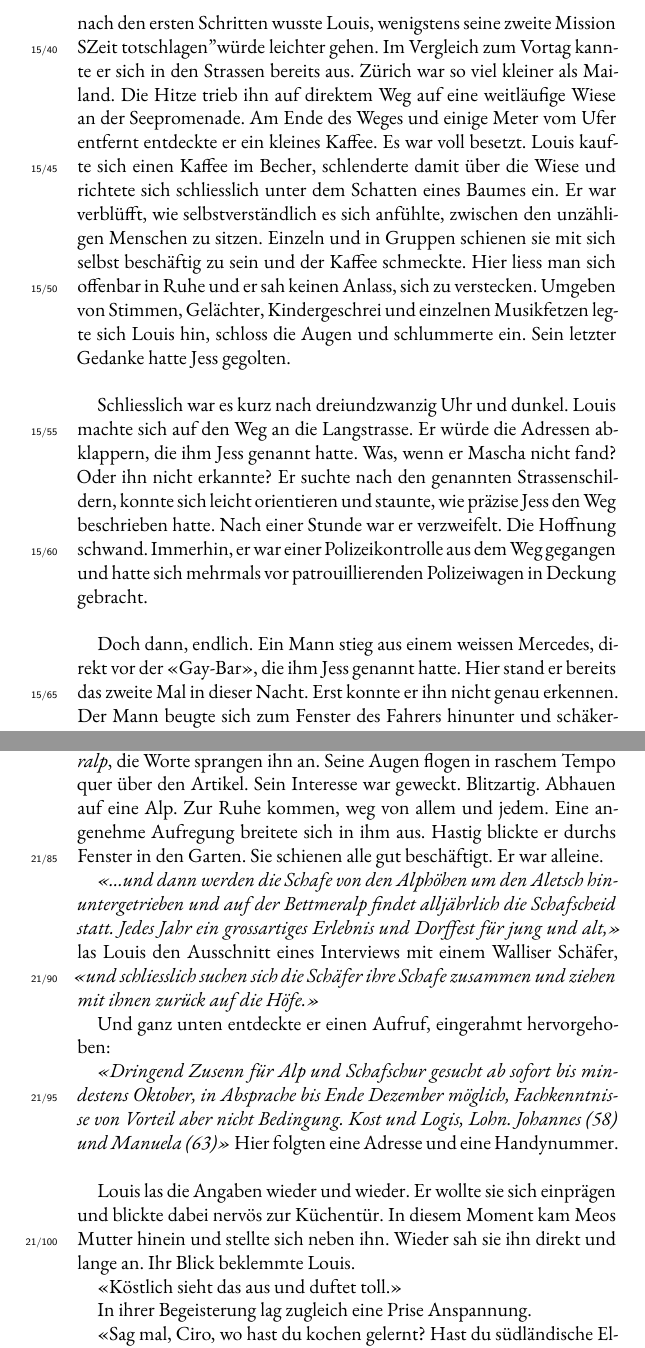
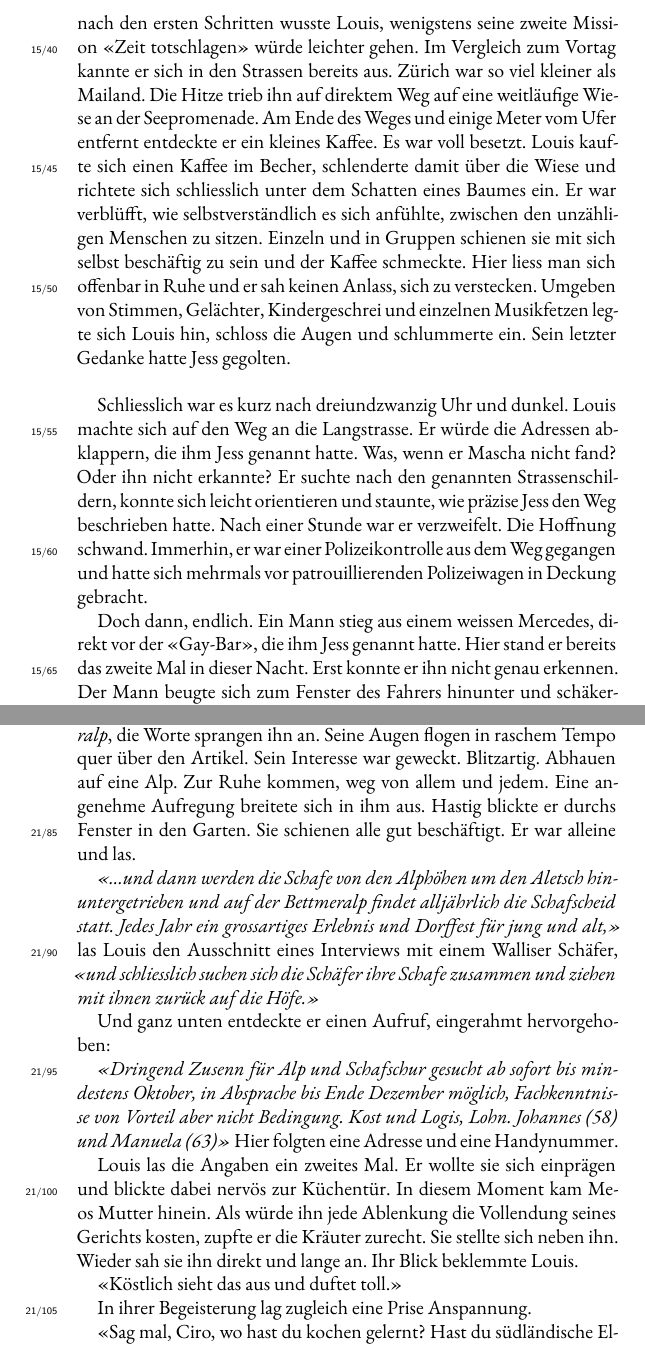
Before and after one commit to augruber/DerDuftDesSchaefers, a LaTeX book (book/main.tex, which reads book/chapters/16_chapter_15.tex, book/chapters/22_chapter_21.tex): two parts of pages 61 and 90 of 400, joined at a grey line, cut so that both start at the same text. Compiled offline with XeLaTeX; a missing font is replaced by an installed copy or a similar font.

Commit message:
Mom's changes — Februar 24, 2026 at 13:11

```diff
--- a/book/chapters/16_chapter_15.tex
+++ b/book/chapters/16_chapter_15.tex
@@ -37,7 +37,7 @@ als Passbilder schienen die Aufnahmen in Ordnung.
 Er holte das Sackmesser aus dem Rucksack, schnitt die Fotos mit der
 kleinen Schere auseinander und steckte sie ein. Erwartungsvoll sehnte er die Nacht herbei.
 
-Während er sich Richtung See aufmachte, fragte er sich, ob er Mascha finden würde. Wer der Typ war. Wie er ihm begegnen würde. Er hoffte, nirgendwo angehalten oder aufgegriffen zu werden, und überhaupt, dass er gar nicht erst gesucht wurde. Doch wenn, was er tun würde. Schon nach den ersten Schritten wusste Louis, wenigstens seine zweite Mission "Zeit totschlagen" würde leichter gehen.
+Während er sich Richtung See aufmachte, fragte er sich, ob er Mascha finden würde. Wer der Typ war. Wie er ihm begegnen würde. Er hoffte, nirgendwo angehalten oder aufgegriffen zu werden, und überhaupt, dass er gar nicht erst gesucht wurde. Doch wenn, was er tun würde. Schon nach den ersten Schritten wusste Louis, wenigstens seine zweite Mission «Zeit totschlagen» würde leichter gehen.
 Im  Vergleich zum Vortag kannte er sich in den Strassen bereits aus. Zürich war so viel kleiner als Mailand.
 Die Hitze trieb ihn auf direktem Weg auf eine weitläufige Wiese an der Seepromenade. Am Ende des Weges und einige Meter vom Ufer entfernt entdeckte er ein kleines Kaffee. Es war voll besetzt. Louis kaufte sich einen Kaffee im Becher, schlenderte damit über die Wiese und richtete sich schliesslich unter dem Schatten eines Baumes ein. Er war verblüfft, wie selbstverständlich es sich anfühlte, zwischen den unzähligen Menschen zu sitzen. Einzeln und in Gruppen schienen sie mit sich selbst beschäftig zu sein und der Kaffee schmeckte. Hier liess man sich offenbar in Ruhe und er sah keinen Anlass, sich zu verstecken. Umgeben von Stimmen, Gelächter, Kindergeschrei und einzelnen Musikfetzen legte sich Louis hin, schloss die Augen und schlummerte ein. Sein letzter Gedanke hatte Jess gegolten.
 
@@ -52,8 +52,6 @@ orientieren und staunte, wie präzise Jess den Weg beschrieben hatte.
 Nach einer Stunde war er verzweifelt. Die Hoffnung schwand. Immerhin,
 er war einer Polizeikontrolle aus dem Weg gegangen und hatte sich mehrmals vor patrouillierenden
 Polizeiwagen in Deckung gebracht.
-
- \sectionbreak
 
 Doch dann, endlich.
 Ein Mann stieg aus einem weissen Mercedes, direkt vor der «Gay-Bar», die
--- a/book/chapters/22_chapter_21.tex
+++ b/book/chapters/22_chapter_21.tex
@@ -99,7 +99,7 @@ aufgeschlagene Zeitung liegen. \emph{Aletschgletscher, Schafscheid,
 Bettmeralp}, die Worte sprangen ihn an. Seine Augen flogen in raschem
 Tempo quer über den Artikel. Sein Interesse war geweckt. Blitzartig.
 Abhauen auf eine Alp. Zur Ruhe kommen, weg von allem und jedem. Eine angenehme Aufregung breitete sich in ihm aus.
-Hastig blickte er durchs Fenster in den Garten. Sie schienen alle gut beschäftigt. Er war alleine.
+Hastig blickte er durchs Fenster in den Garten. Sie schienen alle gut beschäftigt. Er war alleine und las.
 
 \emph{«…und dann werden die Schafe von den Alphöhen um den Aletsch
 hinuntergetrieben und auf der Bettmeralp findet alljährlich die
@@ -116,12 +116,9 @@ Vorteil aber nicht Bedingung. Kost und Logis, Lohn. Johannes (58) und
 Manuela (63)»}
 Hier folgten eine Adresse und eine Handynummer.
 
-\sectionbreak
-
-Louis las die Angaben wieder und wieder. Er wollte sie sich einprägen
+Louis las die Angaben ein zweites Mal. Er wollte sie sich einprägen
 und blickte dabei nervös zur Küchentür. In diesem Moment kam Meos
-Mutter hinein und stellte sich neben ihn. Wieder sah sie ihn direkt und lange an. Ihr Blick
-beklemmte Louis.
+Mutter hinein. Als würde ihn jede Ablenkung die Vollendung seines Gerichts kosten, zupfte er die Kräuter zurecht. Sie stellte sich neben ihn. Wieder sah sie ihn direkt und lange an. Ihr Blick beklemmte Louis.
 
 «Köstlich sieht das aus und duftet toll.»
 
```
Also changed, not shown: book/chapters/17_chapter_16.tex (+0 -2 lines), book/chapters/20_chapter_19.tex (+0 -2 lines), book/chapters/21_chapter_20.tex (+0 -2 lines), book/chapters/18_chapter_17.tex (line endings or trailing spaces).
